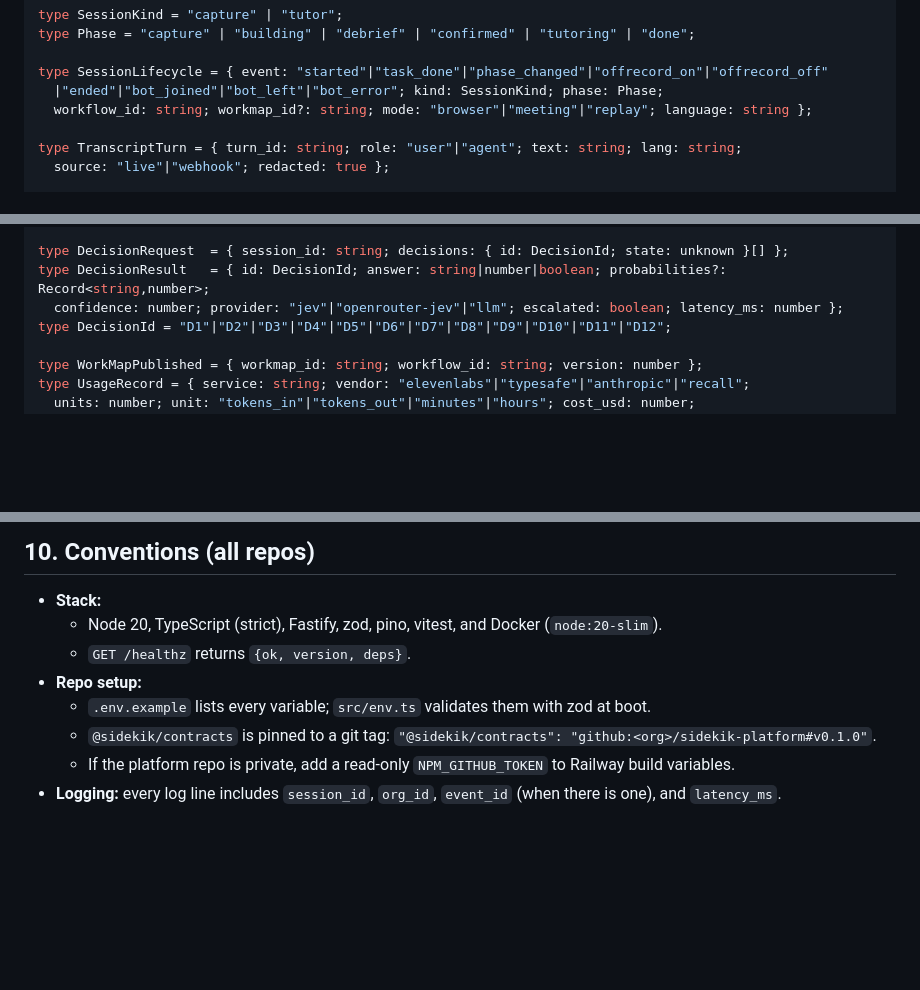
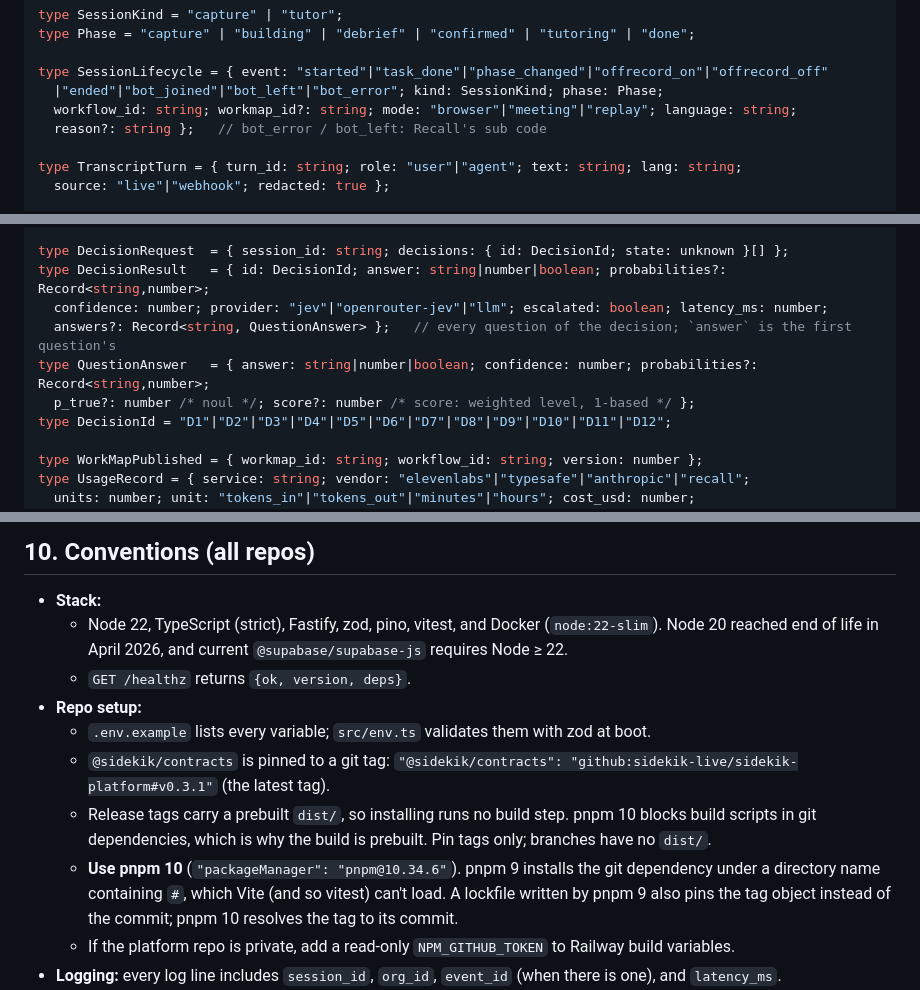
Before and after one commit to aadilxx1/sidekik-voice, a Markdown page: docs/ARCHITECTURE.md, 3 parts joined by grey strips. Rendered like a GitHub page; blank space fills up the shorter version.

Commit message:
docs: sync from sidekik-docs v0.3.5 (#2)

```diff
--- a/docs/ARCHITECTURE.md
+++ b/docs/ARCHITECTURE.md
@@ -217,7 +219,8 @@ type Phase = "capture" | "building" | "debrief" | "confirmed" | "tutoring" | "do
 
 type SessionLifecycle = { event: "started"|"task_done"|"phase_changed"|"offrecord_on"|"offrecord_off"
   |"ended"|"bot_joined"|"bot_left"|"bot_error"; kind: SessionKind; phase: Phase;
-  workflow_id: string; workmap_id?: string; mode: "browser"|"meeting"|"replay"; language: string };
+  workflow_id: string; workmap_id?: string; mode: "browser"|"meeting"|"replay"; language: string;
+  reason?: string };   // bot_error / bot_left: Recall's sub code
 
 type TranscriptTurn = { turn_id: string; role: "user"|"agent"; text: string; lang: string;
   source: "live"|"webhook"; redacted: true };
@@ -255,7 +258,10 @@ type AgentCommand =
 
 type DecisionRequest  = { session_id: string; decisions: { id: DecisionId; state: unknown }[] };
 type DecisionResult   = { id: DecisionId; answer: string|number|boolean; probabilities?: Record<string,number>;
-  confidence: number; provider: "jev"|"openrouter-jev"|"llm"; escalated: boolean; latency_ms: number };
+  confidence: number; provider: "jev"|"openrouter-jev"|"llm"; escalated: boolean; latency_ms: number;
+  answers?: Record<string, QuestionAnswer> };   // every question of the decision; `answer` is the first question's
+type QuestionAnswer   = { answer: string|number|boolean; confidence: number; probabilities?: Record<string,number>;
+  p_true?: number /* noul */; score?: number /* score: weighted level, 1-based */ };
 type DecisionId = "D1"|"D2"|"D3"|"D4"|"D5"|"D6"|"D7"|"D8"|"D9"|"D10"|"D11"|"D12";
 
 type WorkMapPublished = { workmap_id: string; workflow_id: string; version: number };
@@ -409,11 +415,13 @@ sequenceDiagram
 ## 10. Conventions (all repos)
 
 - **Stack:**
-  - Node 20, TypeScript (strict), Fastify, zod, pino, vitest, and Docker (`node:20-slim`).
+  - Node 22, TypeScript (strict), Fastify, zod, pino, vitest, and Docker (`node:22-slim`). Node 20 reached end of life in April 2026, and current `@supabase/supabase-js` requires Node ≥ 22.
   - `GET /healthz` returns `{ok, version, deps}`.
 - **Repo setup:**
   - `.env.example` lists every variable; `src/env.ts` validates them with zod at boot.
-  - `@sidekik/contracts` is pinned to a git tag: `"@sidekik/contracts": "github:<org>/sidekik-platform#v0.1.0"`.
+  - `@sidekik/contracts` is pinned to a git tag: `"@sidekik/contracts": "github:sidekik-live/sidekik-platform#v0.3.1"` (the latest tag).
+  - Release tags carry a prebuilt `dist/`, so installing runs no build step. pnpm 10 blocks build scripts in git dependencies, which is why the build is prebuilt. Pin tags only; branches have no `dist/`.
+  - **Use pnpm 10** (`"packageManager": "pnpm@10.34.6"`). pnpm 9 installs the git dependency under a directory name containing `#`, which Vite (and so vitest) can't load. A lockfile written by pnpm 9 also pins the tag object instead of the commit; pnpm 10 resolves the tag to its commit.
   - If the platform repo is private, add a read-only `NPM_GITHUB_TOKEN` to Railway build variables.
 - **Logging:** every log line includes `session_id`, `org_id`, `event_id` (when there is one), and `latency_ms`.
 - **Git:**
```
Also changed, not shown: other parts of docs/ARCHITECTURE.md (+5 -3 lines), docs/KICKOFF.md (+1 -1 lines), docs/SCHEMA.md (+11 -4 lines).
